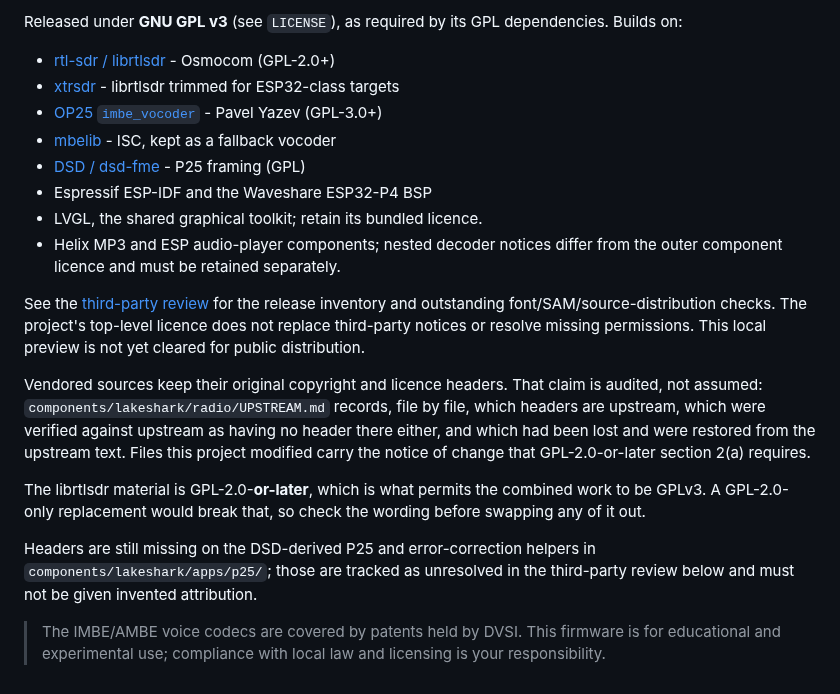
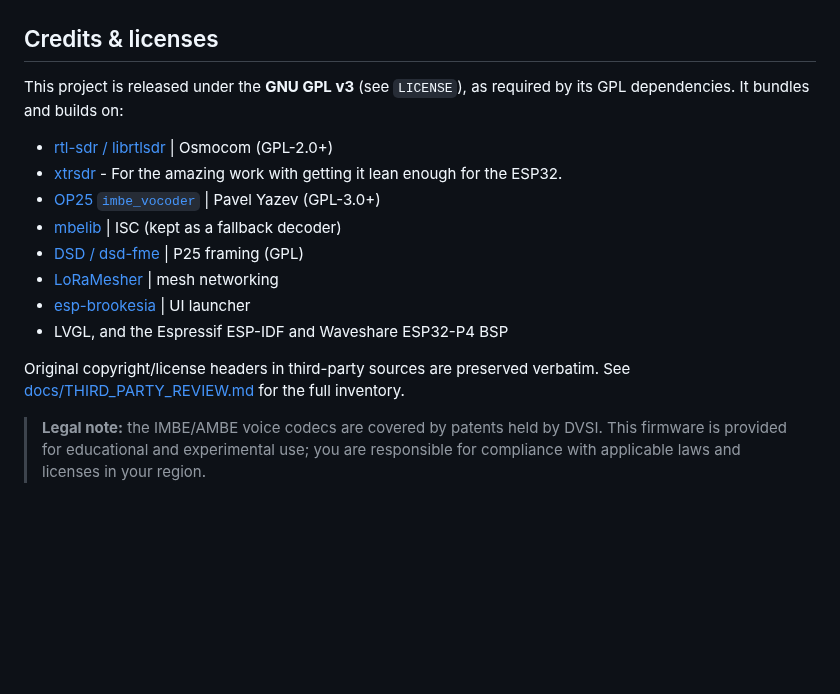
Before and after one commit to SAMS0N1TE/LakeShark, a Markdown page: README.md, the part around one of its changes. GitHub-like rendering; blank space fills up the shorter version.

```diff
--- a/README.md
+++ b/README.md
@@ -114,37 +120,25 @@ public-header checks and LCD4.3 firmware build. Hardware acceptance is separate.
 
-Released under **GNU GPL v3** (see `LICENSE`), as required by its GPL
-dependencies. Builds on:
 
-- [rtl-sdr / librtlsdr](https://osmocom.org/projects/rtl-sdr) - Osmocom (GPL-2.0+)
-- [xtrsdr](https://github.com/XTR1984/xtrsdr) - librtlsdr trimmed for ESP32-class targets
-- [OP25 `imbe_vocoder`](https://github.com/boatbod/op25) - Pavel Yazev (GPL-3.0+)
-- [mbelib](https://github.com/szechyjs/mbelib) - ISC, kept as a fallback vocoder
-- [DSD / dsd-fme](https://github.com/lwvmobile/dsd-fme) - P25 framing (GPL)
-- Espressif ESP-IDF and the Waveshare ESP32-P4 BSP
-- LVGL, the shared graphical toolkit; retain its bundled licence.
-- Helix MP3 and ESP audio-player components; nested decoder notices differ
-  from the outer component licence and must be retained separately.
 
-See the [third-party review](docs/THIRD_PARTY_REVIEW.md) for the release
-inventory and outstanding font/SAM/source-distribution checks. The project's
-top-level licence does not replace third-party notices or resolve missing
-permissions. This local preview is not yet cleared for public distribution.
 
-Vendored sources keep their original copyright and licence headers. That claim
-is audited, not assumed: `components/lakeshark/radio/UPSTREAM.md` records, file
-by file, which headers are upstream, which were verified against upstream as
-having no header there either, and which had been lost and were restored from
-the upstream text. Files this project modified carry the notice of change that
-GPL-2.0-or-later section 2(a) requires.
+## Credits & licenses
 
-The librtlsdr material is GPL-2.0-**or-later**, which is what permits the
-combined work to be GPLv3. A GPL-2.0-only replacement would break that, so
-check the wording before swapping any of it out.
+This project is released under the **GNU GPL v3** (see `LICENSE`), as required by
+its GPL dependencies. It bundles and builds on:
 
-Headers are still missing on the DSD-derived P25 and error-correction helpers
-in `components/lakeshark/apps/p25/`; those are tracked as unresolved in the
-third-party review below and must not be given invented attribution.
+- [rtl-sdr / librtlsdr](https://osmocom.org/projects/rtl-sdr) | Osmocom (GPL-2.0+)
+- [xtrsdr](https://github.com/XTR1984/xtrsdr) - For the amazing work with getting it lean enough for the ESP32.
+- [OP25 `imbe_vocoder`](https://github.com/boatbod/op25) | Pavel Yazev (GPL-3.0+)
+- [mbelib](https://github.com/szechyjs/mbelib) | ISC (kept as a fallback decoder)
+- [DSD / dsd-fme](https://github.com/lwvmobile/dsd-fme) | P25 framing (GPL)
+- [LoRaMesher](https://github.com/LoRaMesher/LoRaMesher) | mesh networking
+- [esp-brookesia](https://github.com/espressif/esp-brookesia) | UI launcher
+- LVGL, and the Espressif ESP-IDF and Waveshare ESP32-P4 BSP
 
-> The IMBE/AMBE voice codecs are covered by patents held by DVSI. This
-> firmware is for educational and experimental use; compliance with local law
-> and licensing is your responsibility.
+Original copyright/license headers in third-party sources are preserved verbatim.
+See [docs/THIRD_PARTY_REVIEW.md](docs/THIRD_PARTY_REVIEW.md) for the full
+inventory.
+
+> **Legal note:** the IMBE/AMBE voice codecs are covered by patents held by DVSI.
+> This firmware is provided for educational and experimental use; you are
+> responsible for compliance with applicable laws and licenses in your region.
```
Also changed, not shown: other parts of README.md (+90 -84 lines), docs/screenshots/p4_home.png (added), docs/screenshots/p4_p25.png (added), 3 other files.
